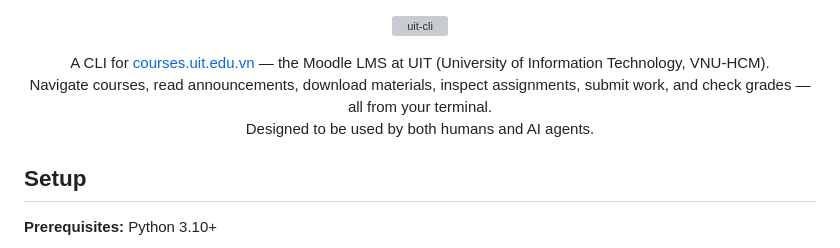
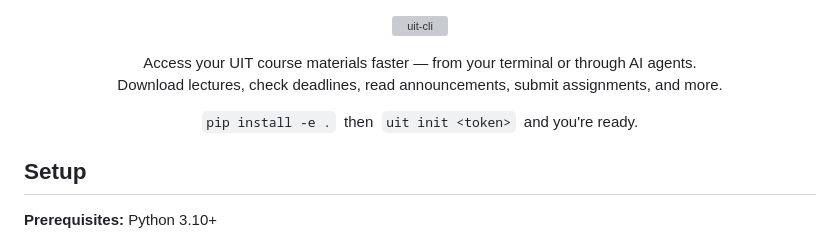
Before and after one commit to RyanNg1403/uit-cli, a Markdown page: README.md, the part around the change. Drawn GitHub-style; grey boxes are pictures that could not be loaded.

Commit message:
Rewrite README hero: focus on student value and quick start

```diff
--- a/README.md
+++ b/README.md
@@ -3,9 +3,12 @@
 </p>
 
 <p align="center">
-  A CLI for <a href="https://courses.uit.edu.vn">courses.uit.edu.vn</a> — the Moodle LMS at UIT (University of Information Technology, VNU-HCM).<br>
-  Navigate courses, read announcements, download materials, inspect assignments, submit work, and check grades — all from your terminal.<br>
-  Designed to be used by both humans and AI agents.
+  Access your UIT course materials faster — from your terminal or through AI agents.<br>
+  Download lectures, check deadlines, read announcements, submit assignments, and more.
+</p>
+
+<p align="center">
+  <code>pip install -e .</code>&nbsp;&nbsp;then&nbsp;&nbsp;<code>uit init &lt;token&gt;</code>&nbsp;&nbsp;and you're ready.
 </p>
 
 ## Setup
```
